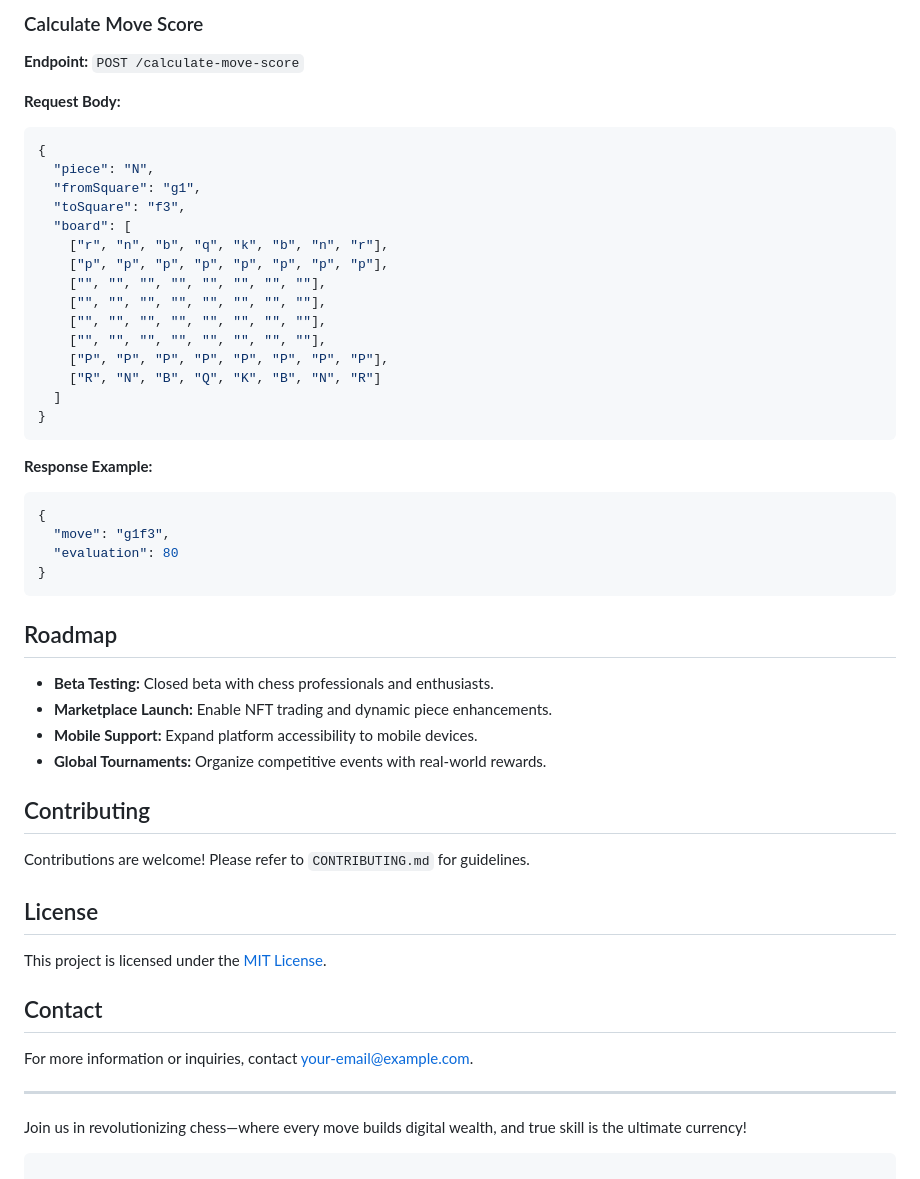
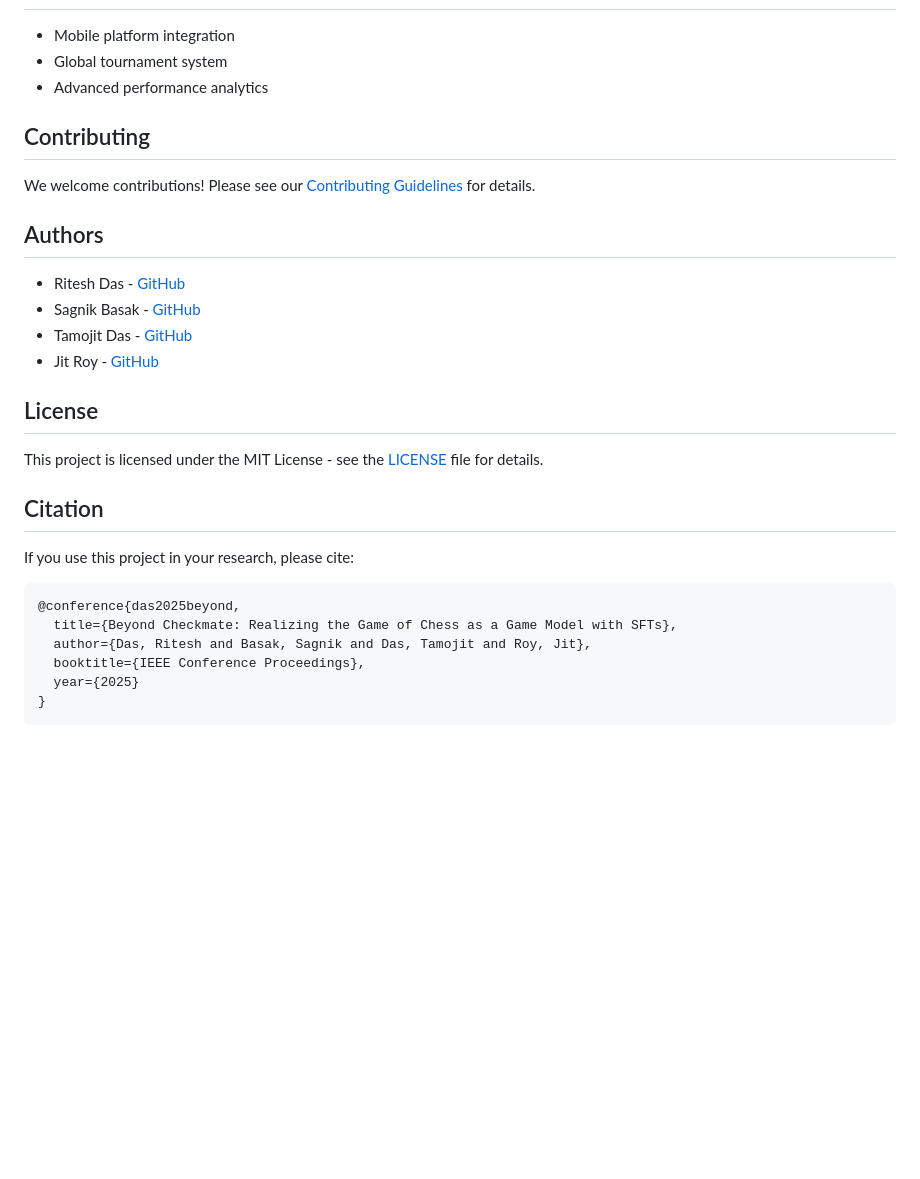
Before and after one commit to Dyslex7c/dNFT-Quantum-Chess, a Markdown page: README.md, the part around one of its changes. Drawn GitHub-style; blank space fills up the shorter version.

````diff
--- a/README.md
+++ b/README.md
@@ -164,55 +115,32 @@ Our system is entirely **skill-based**:
 
-### Calculate Move Score
-
-**Endpoint:** `POST /calculate-move-score`
-
-**Request Body:**
-```json
-{
-  "piece": "N",
-  "fromSquare": "g1",
-  "toSquare": "f3",
-  "board": [
-    ["r", "n", "b", "q", "k", "b", "n", "r"],
-    ["p", "p", "p", "p", "p", "p", "p", "p"],
-    ["", "", "", "", "", "", "", ""],
-    ["", "", "", "", "", "", "", ""],
-    ["", "", "", "", "", "", "", ""],
-    ["", "", "", "", "", "", "", ""],
-    ["P", "P", "P", "P", "P", "P", "P", "P"],
-    ["R", "N", "B", "Q", "K", "B", "N", "R"]
-  ]
-}
-```
-
-**Response Example:**
-```json
-{
-  "move": "g1f3",
-  "evaluation": 80
-}
-```
-
-## Roadmap
-
-- **Beta Testing:** Closed beta with chess professionals and enthusiasts.
-- **Marketplace Launch:** Enable NFT trading and dynamic piece enhancements.
-- **Mobile Support:** Expand platform accessibility to mobile devices.
-- **Global Tournaments:** Organize competitive events with real-world rewards.
+- Mobile platform integration
+- Global tournament system
+- Advanced performance analytics
 
 ## Contributing
 
-Contributions are welcome! Please refer to `CONTRIBUTING.md` for guidelines.
+We welcome contributions! Please see our [Contributing Guidelines](CONTRIBUTING.md) for details.
+
+## Authors
+
+- Ritesh Das - [GitHub](https://github.com/ritzdas70)
+- Sagnik Basak - [GitHub](https://github.com/sagnikbasak2004)
+- Tamojit Das - [GitHub](https://github.com/tamojitdas181007)
+- Jit Roy - [GitHub](https://github.com/royjit0506)
 
 ## License
 
-This project is licensed under the [MIT License](LICENSE).
+This project is licensed under the MIT License - see the [LICENSE](LICENSE) file for details.
 
-## Contact
+## Citation
 
-For more information or inquiries, contact [your-email@example.com](mailto:your-email@example.com).
+If you use this project in your research, please cite:
 
----
-
-Join us in revolutionizing chess—where every move builds digital wealth, and true skill is the ultimate currency!
+```bibtex
+@conference{das2025beyond,
+  title={Beyond Checkmate: Realizing the Game of Chess as a Game Model with SFTs},
+  author={Das, Ritesh and Basak, Sagnik and Das, Tamojit and Roy, Jit},
+  booktitle={IEEE Conference Proceedings},
+  year={2025}
+}
 ```
````
Also changed, not shown: other parts of README.md (+82 -131 lines).
